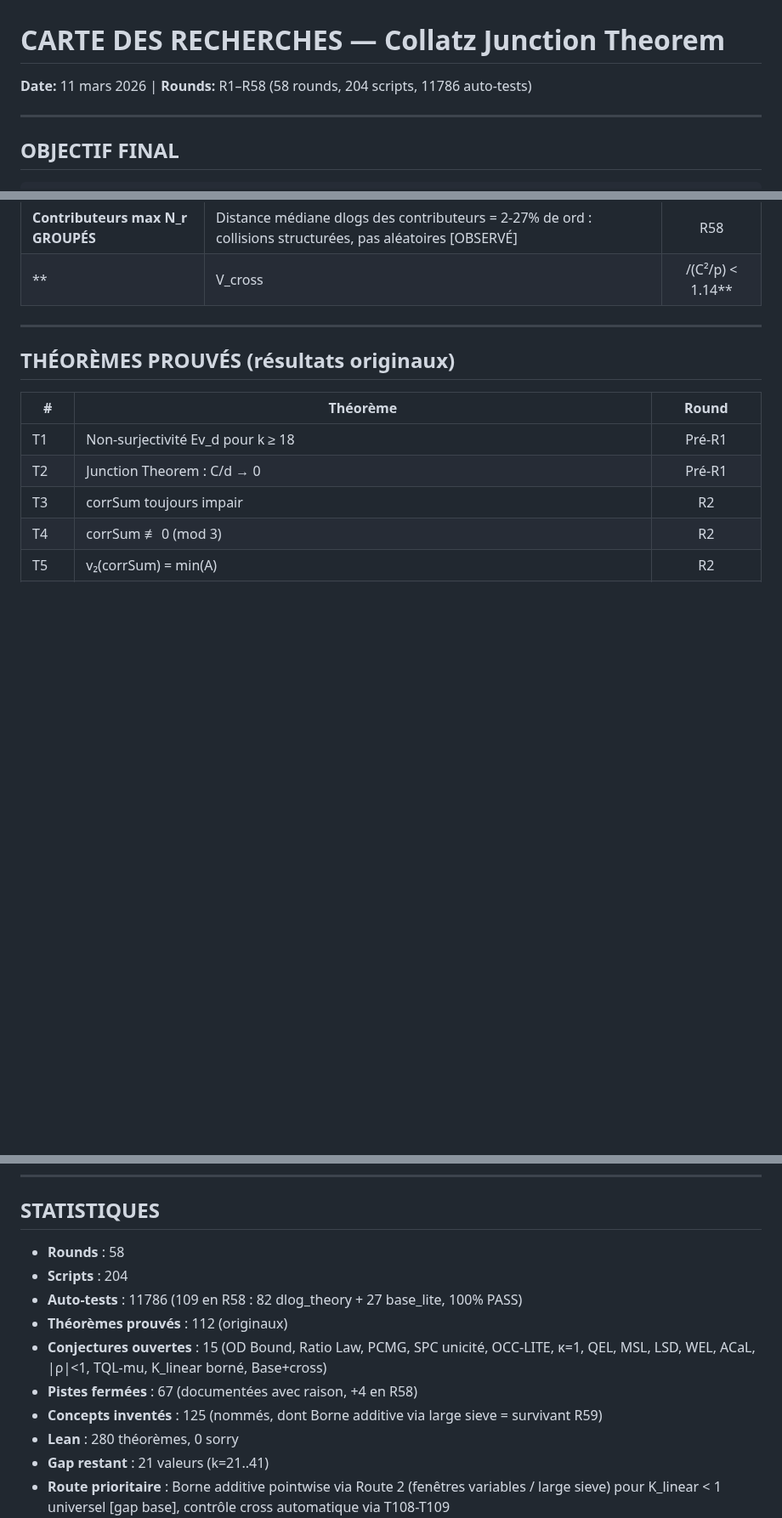
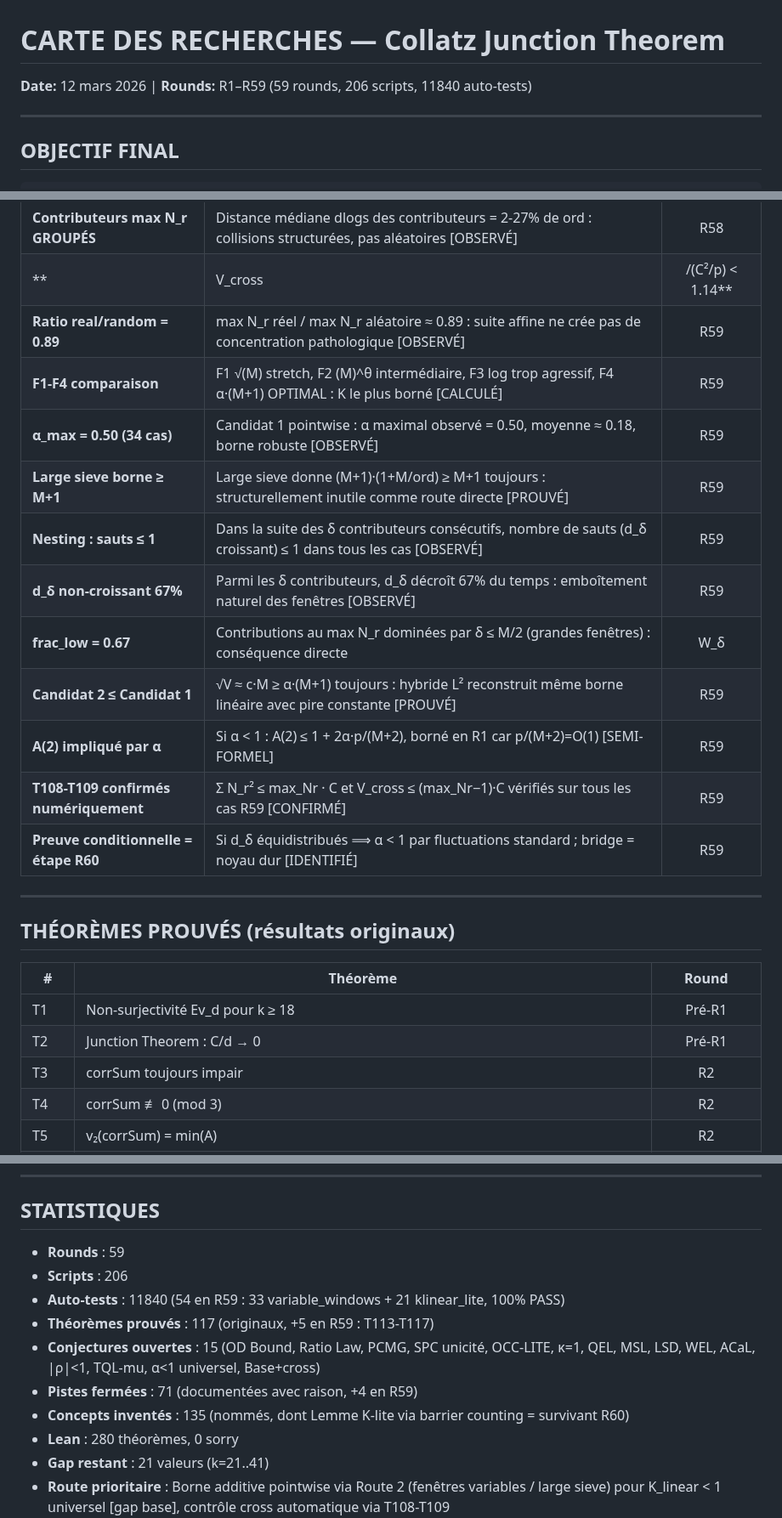
Before and after one commit to ericmerle3789/Collatz-Junction-Theorem, a Markdown page: RESEARCH_MAP.md, 3 parts joined by grey strips. Shown at 85% size. GitHub-like rendering; blank space fills up the shorter version.

Commit message:
R59 RESEARCH_MAP: +5 theorems (T113-T117), +10 concepts, +12 diagnostics, +4 closed paths
Co-Authored-By: Claude Opus 4.6 <noreply@anthropic.com>

```diff
--- a/RESEARCH_MAP.md
+++ b/RESEARCH_MAP.md
@@ -1,5 +1,5 @@
 # CARTE DES RECHERCHES — Collatz Junction Theorem
-**Date:** 11 mars 2026 | **Rounds:** R1–R58 (58 rounds, 204 scripts, 11786 auto-tests)
+**Date:** 12 mars 2026 | **Rounds:** R1–R59 (59 rounds, 206 scripts, 11840 auto-tests)
 
 ---
 
@@ -472,6 +485,17 @@
 | **c_δ couvre 12-31% de (Z/pZ)**** | Suite affine TRÈS structurée : loin de l'uniformité multiplicative, approche probabiliste non justifiée [PROUVÉ] | R58 |
 | **Contributeurs max N_r GROUPÉS** | Distance médiane dlogs des contributeurs = 2-27% de ord : collisions structurées, pas aléatoires [OBSERVÉ] | R58 |
 | **|V_cross|/(C²/p) < 1.14** | Préparation cross R57 reste viable après nouvelle lecture δ de la base : cross toujours intact [OBSERVÉ] | R58 |
+| **Ratio real/random = 0.89** | max N_r réel / max N_r aléatoire ≈ 0.89 : suite affine ne crée pas de concentration pathologique [OBSERVÉ] | R59 |
+| **F1-F4 comparaison** | F1 √(M) stretch, F2 (M)^θ intermédiaire, F3 log trop agressif, F4 α·(M+1) OPTIMAL : K le plus borné [CALCULÉ] | R59 |
+| **α_max = 0.50 (34 cas)** | Candidat 1 pointwise : α maximal observé = 0.50, moyenne ≈ 0.18, borne robuste [OBSERVÉ] | R59 |
+| **Large sieve borne ≥ M+1** | Large sieve donne (M+1)·(1+M/ord) ≥ M+1 toujours : structurellement inutile comme route directe [PROUVÉ] | R59 |
+| **Nesting : sauts ≤ 1** | Dans la suite des δ contributeurs consécutifs, nombre de sauts (d_δ croissant) ≤ 1 dans tous les cas [OBSERVÉ] | R59 |
+| **d_δ non-croissant 67%** | Parmi les δ contributeurs, d_δ décroît 67% du temps : emboîtement naturel des fenêtres [OBSERVÉ] | R59 |
+| **frac_low = 0.67** | Contributions au max N_r dominées par δ ≤ M/2 (grandes fenêtres) : conséquence directe |W_δ| décroissant [PROUVÉ] | R59 |
+| **Candidat 2 ≤ Candidat 1** | √V ≈ c·M ≥ α·(M+1) toujours : hybride L² reconstruit même borne linéaire avec pire constante [PROUVÉ] | R59 |
+| **A(2) impliqué par α** | Si α < 1 : A(2) ≤ 1 + 2α·p/(M+2), borné en R1 car p/(M+2)=O(1) [SEMI-FORMEL] | R59 |
+| **T108-T109 confirmés numériquement** | Σ N_r² ≤ max_Nr · C et V_cross ≤ (max_Nr−1)·C vérifiés sur tous les cas R59 [CONFIRMÉ] | R59 |
+| **Preuve conditionnelle = étape R60** | Si d_δ équidistribués ⟹ α < 1 par fluctuations standard ; bridge = noyau dur [IDENTIFIÉ] | R59 |
 
 ---
 
@@ -663,13 +693,13 @@ PRIORITÉ 4 : Borne analytique universelle (CQIP raffiné)
 
 ## STATISTIQUES
 
-- **Rounds** : 58
-- **Scripts** : 204
-- **Auto-tests** : 11786 (109 en R58 : 82 dlog_theory + 27 base_lite, 100% PASS)
-- **Théorèmes prouvés** : 112 (originaux)
-- **Conjectures ouvertes** : 15 (OD Bound, Ratio Law, PCMG, SPC unicité, OCC-LITE, κ=1, QEL, MSL, LSD, WEL, ACaL, |ρ|<1, TQL-mu, K_linear borné, Base+cross)
-- **Pistes fermées** : 67 (documentées avec raison, +4 en R58)
-- **Concepts inventés** : 125 (nommés, dont Borne additive via large sieve = survivant R59)
+- **Rounds** : 59
+- **Scripts** : 206
+- **Auto-tests** : 11840 (54 en R59 : 33 variable_windows + 21 klinear_lite, 100% PASS)
+- **Théorèmes prouvés** : 117 (originaux, +5 en R59 : T113-T117)
+- **Conjectures ouvertes** : 15 (OD Bound, Ratio Law, PCMG, SPC unicité, OCC-LITE, κ=1, QEL, MSL, LSD, WEL, ACaL, |ρ|<1, TQL-mu, α<1 universel, Base+cross)
+- **Pistes fermées** : 71 (documentées avec raison, +4 en R59)
+- **Concepts inventés** : 135 (nommés, dont Lemme K-lite via barrier counting = survivant R60)
 - **Lean** : 280 théorèmes, 0 sorry
 - **Gap restant** : 21 valeurs (k=21..41)
 - **Route prioritaire** : Borne additive pointwise via Route 2 (fenêtres variables / large sieve) pour K_linear < 1 universel [gap base], contrôle cross automatique via T108-T109
```
Also changed, not shown: other parts of RESEARCH_MAP.md (+20 -1 lines).
